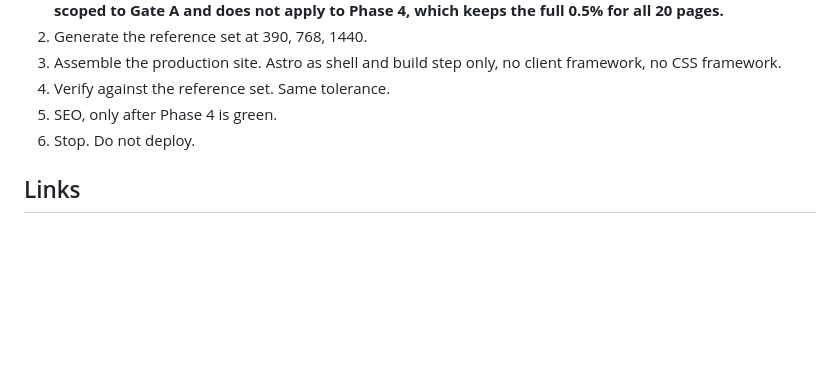
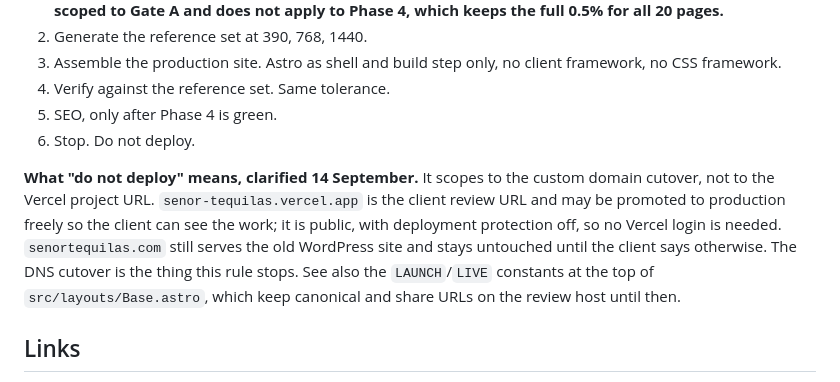
Before and after one commit to poweredbysurge/senor-tequilas, a Markdown page: CLAUDE.md, the part around the change. GitHub-like rendering; blank space fills up the shorter version.

Commit message:
docs: phase 6's stop-before-deploy rule scopes to the domain cutover
"Stop. Do not deploy." was being read as covering the Vercel project URL
too, which left the client with nothing to look at. Clarified: the rule is
about the senortequilas.com cutover, which still serves the old WordPress
site and stays untouched. senor-tequilas.vercel.app is the client review
URL, is public with deployment protection scoped to previews only, and may
be promoted freely.

Co-Authored-By: Claude Opus 5 (1M context) <noreply@anthropic.com>

```diff
--- a/CLAUDE.md
+++ b/CLAUDE.md
@@ -69,6 +69,14 @@ Verified facts, do not re-derive:
 5. SEO, only after Phase 4 is green.
 6. Stop. Do not deploy.
 
+**What "do not deploy" means, clarified 14 September.** It scopes to the custom domain
+cutover, not to the Vercel project URL. `senor-tequilas.vercel.app` is the client review URL
+and may be promoted to production freely so the client can see the work; it is public, with
+deployment protection off, so no Vercel login is needed. `senortequilas.com` still serves the
+old WordPress site and stays untouched until the client says otherwise. The DNS cutover is
+the thing this rule stops. See also the `LAUNCH`/`LIVE` constants at the top of
+`src/layouts/Base.astro`, which keep canonical and share URLs on the review host until then.
+
 ## Links
 
 - Order Online: `https://order.toasttab.com/online/senortequilastogo`
```
